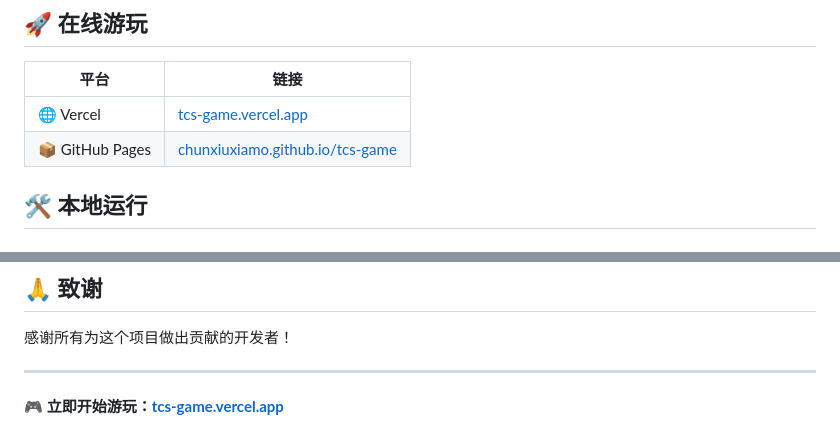
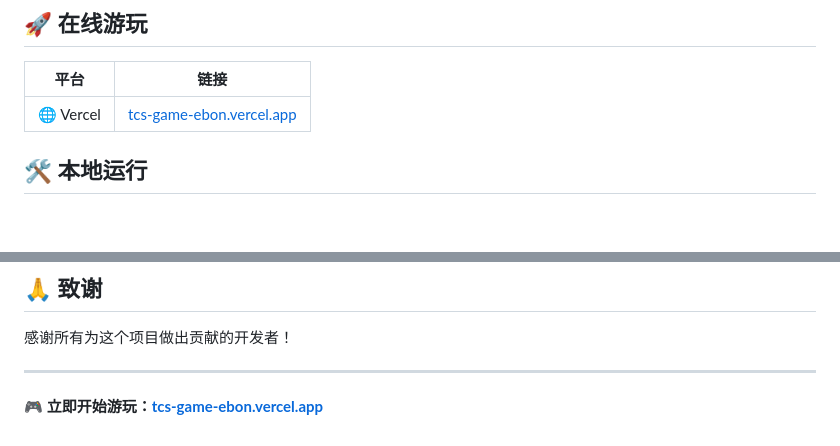
Before and after one commit to chunxiuxiamo/tcs-game, a Markdown page: README.md, 2 parts joined by grey strips. Drawn GitHub-style.

Commit message:
docs: 更新 README 部署链接
- 移除 GitHub Pages 信息
- 更新 Vercel 地址为正确的 tcs-game-ebon.vercel.app

```diff
--- a/README.md
+++ b/README.md
@@ -52,8 +52,7 @@
 
 | 平台 | 链接 |
 |------|------|
-| 🌐 Vercel | [tcs-game.vercel.app](https://tcs-game.vercel.app) |
-| 📦 GitHub Pages | [chunxiuxiamo.github.io/tcs-game](https://chunxiuxiamo.github.io/tcs-game/) |
+| 🌐 Vercel | [tcs-game-ebon.vercel.app](https://tcs-game-ebon.vercel.app) |
 
 ## 🛠️ 本地运行
 
@@ -131,4 +130,4 @@ MIT License
 
 ---
 
-**🎮 立即开始游玩：[tcs-game.vercel.app](https://tcs-game.vercel.app)**
+**🎮 立即开始游玩：[tcs-game-ebon.vercel.app](https://tcs-game-ebon.vercel.app)**
```
